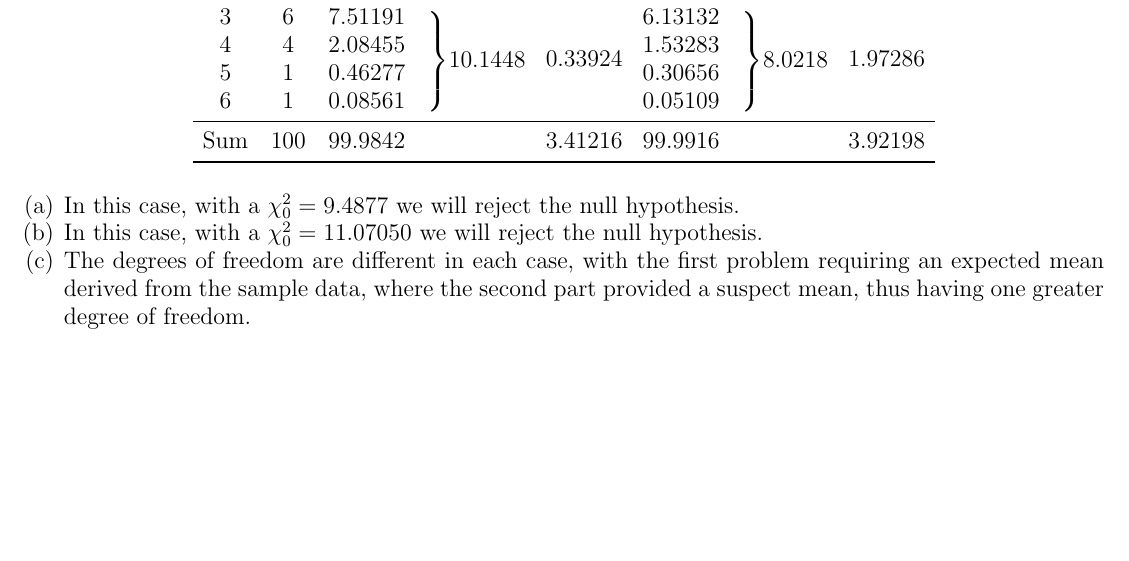
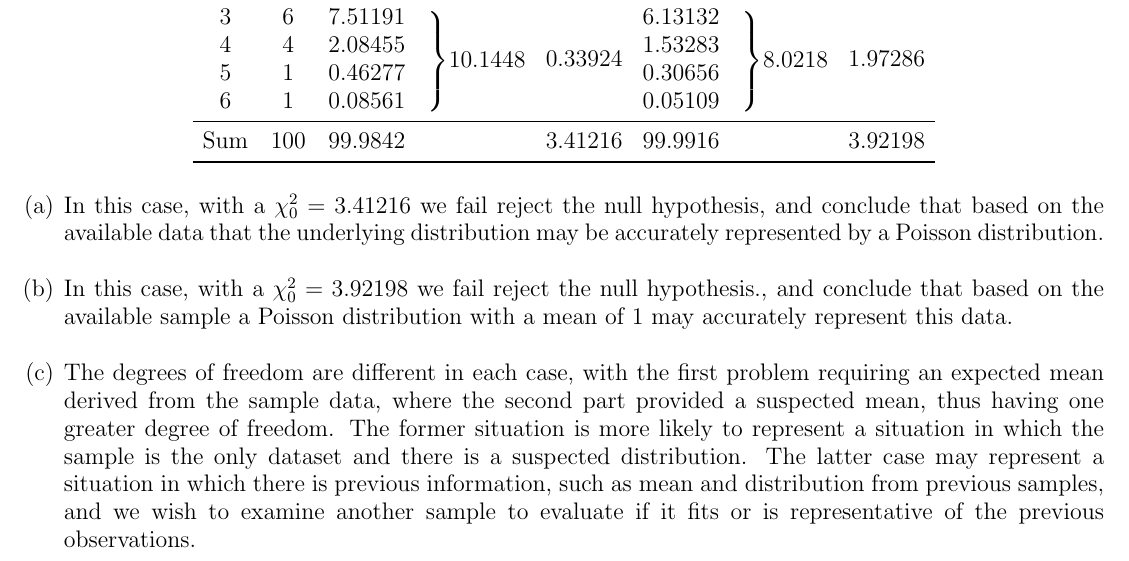
Before and after one commit to bhosley/Schoolwork, a LaTeX problem sheet (2023Q1 - Discrete Event Simulation/HW3/HW3.tex): part of page 2 of 2, cut so that both start at the same text, the shorter picture padded with empty space. Compiled offline with pdfLaTeX.

Commit message:
Update HW3.tex

```diff
--- a/2023Q1 - Discrete Event Simulation/HW3/HW3.tex
+++ b/2023Q1 - Discrete Event Simulation/HW3/HW3.tex
@@ -88,11 +88,20 @@
 	\bigskip
 
 	\begin{enumerate}[(a)]
-		\item In this case, with a \(\chi^2_0=9.4877\) we will reject the null hypothesis.
-		\item In this case, with a \(\chi^2_0=11.07050\) we will reject the null hypothesis.
+		\item In this case, with a \(\chi^2_0=3.41216\) we fail reject the null hypothesis,
+		and conclude that based on the available data that the underlying distribution may be accurately
+		represented by a Poisson distribution. \\ % 9.48773
+		\item In this case, with a \(\chi^2_0=3.92198\) we fail reject the null hypothesis.,
+		and conclude that based on the available sample a Poisson distribution with a mean of 1
+		may accurately represent this data. \\ % 7.81473
 		\item The degrees of freedom are different in each case, with the first problem
 		requiring an expected mean derived from the sample data, where the second part
-		provided a suspect mean, thus having one greater degree of freedom.
+		provided a suspected mean, thus having one greater degree of freedom.
+		The former situation is more likely to represent a situation in which the sample is the only
+		dataset and there is a suspected distribution.
+		The latter case may represent a situation in which there is previous information,
+		such as mean and distribution from previous samples, and we wish to examine another sample to
+		evaluate if it fits or is representative of the previous observations.
 	\end{enumerate}
 
 \end{document}
```
